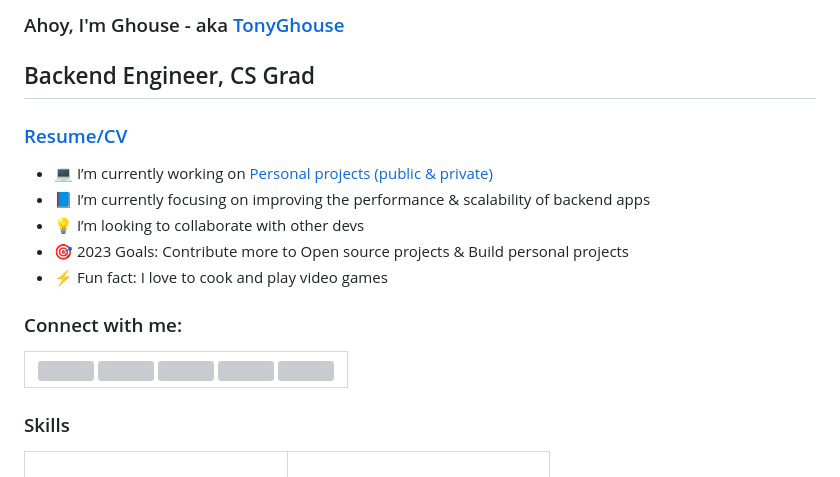
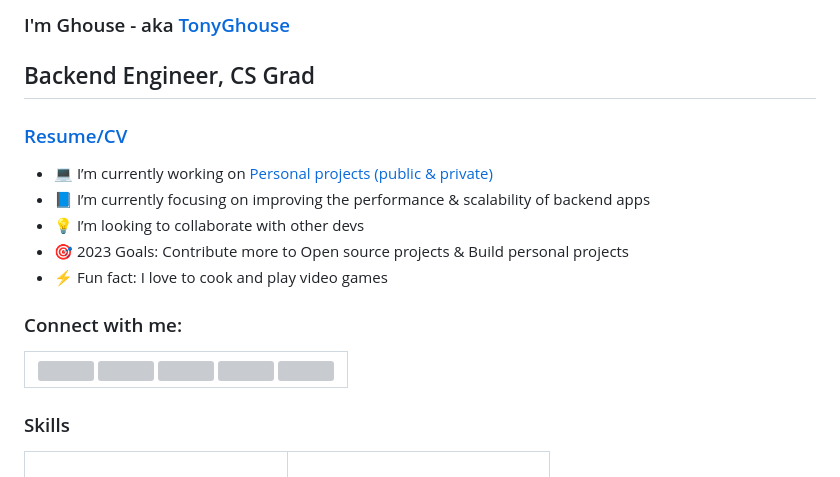
Before and after one commit to tonyghouse/tonyghouse, a Markdown page: README.md, the part around the change printed below. GitHub-like rendering; grey boxes are pictures that could not be loaded.

```diff
--- a/README.md
+++ b/README.md
@@ -1,4 +1,4 @@
-### Ahoy, I'm Ghouse - aka [TonyGhouse][website]
+###  I'm Ghouse - aka [TonyGhouse][website]
 
 ## Backend Engineer, CS Grad
 ### [Resume/CV][resume]
```
Also changed, not shown: other parts of README.md (+1 -1 lines).
